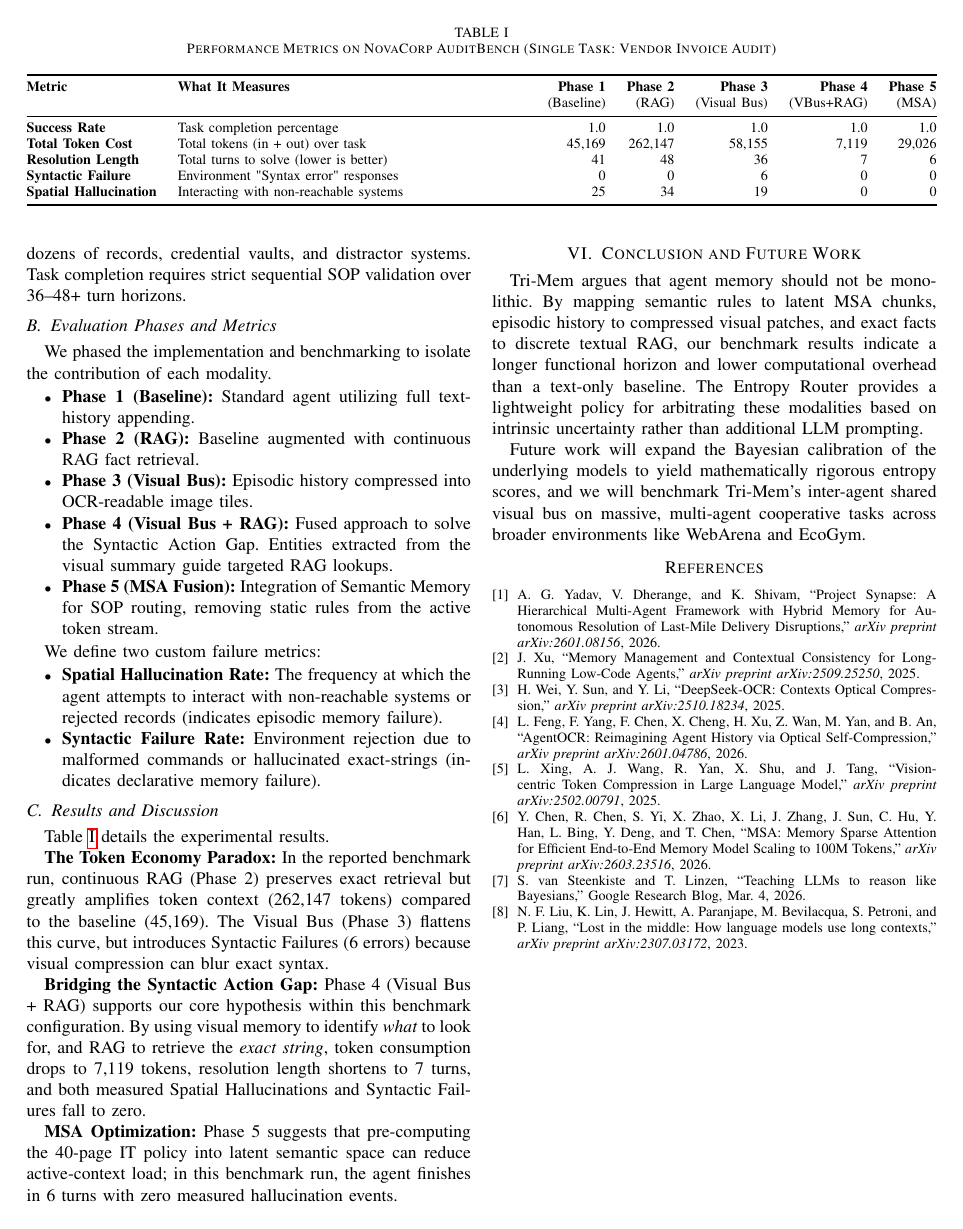
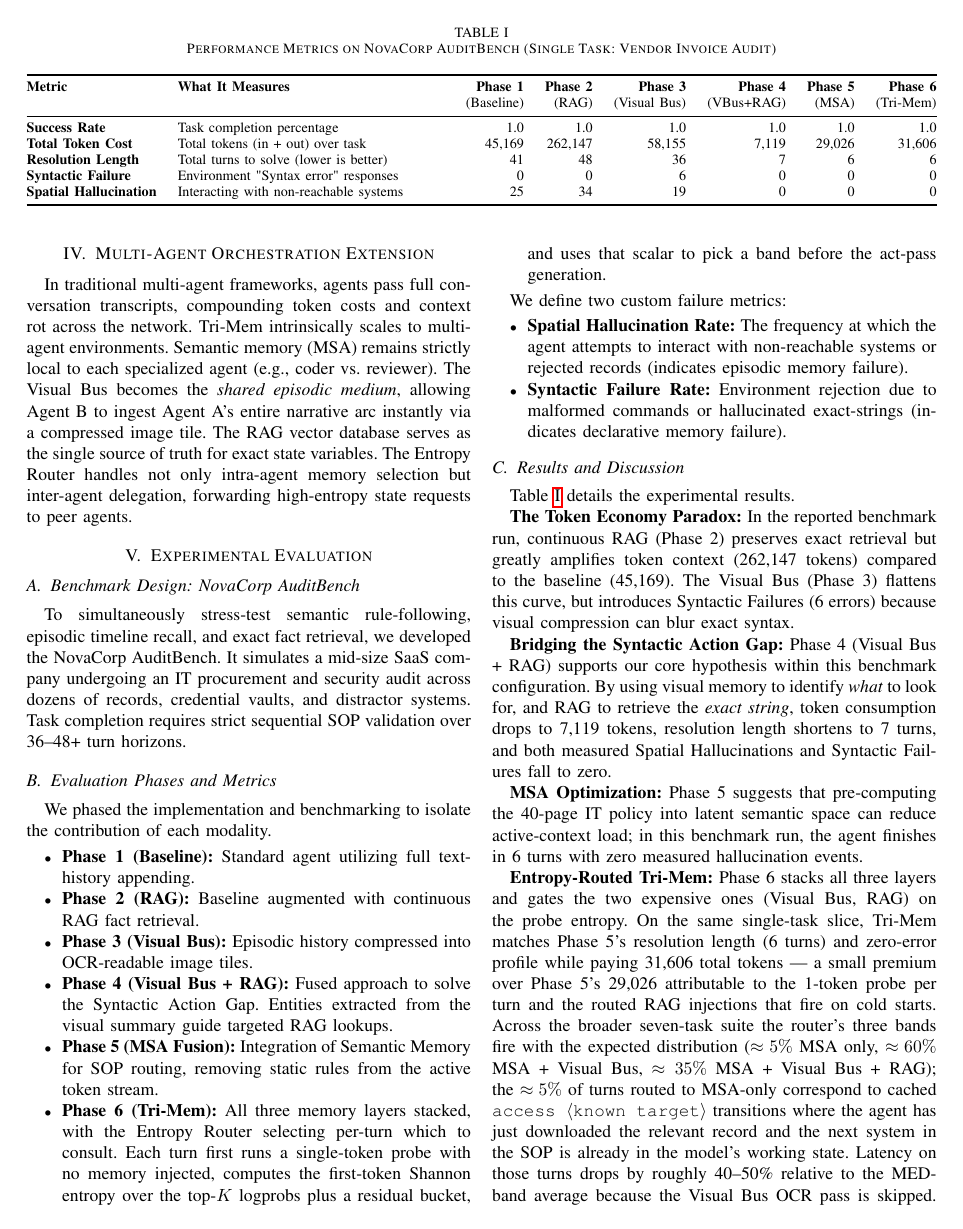
Before and after one commit to pandevim/TriMem, a LaTeX paper (paper/main.tex): page 3 of 3 before the commit and page 3 of 4 after it. Compiled offline with pdfLaTeX.

Commit message:
docs: document threshold calibration, additive routing, and Tri-Mem results
- README: explain the empirical (0.3 -> 0.4) LOW threshold calibration and
  link the bands to the unit-test regression suite; add the MAX_VISUAL_TILES=4
  hardware-constraint rationale; update Phase 4 router description to reflect
  the additive (rather than mutually exclusive) band semantics; note the new
  patch_two_servers repeat-SOP task and the tests/ directory in the project
  layout; record the LOW-band MSA-flag bug and the OCR OOM as resolved issues.
- paper: add the empirical-calibration paragraph to Section 3.4, framing the
  bands as additive and reporting the observed band distribution; extend the
  results table with a Phase 6 (Tri-Mem) column and add the corresponding
  discussion paragraph; add a brief implementation note on the Visual Bus
  working set.

Co-Authored-By: Claude Opus 4.7 <noreply@anthropic.com>

```diff
--- a/paper/main.tex
+++ b/paper/main.tex
@@ -104,16 +106,16 @@ In traditional multi-agent frameworks, agents pass full conversation transcripts
 \centering
 \caption{Performance Metrics on NovaCorp AuditBench (Single Task: Vendor Invoice Audit)}
 \label{tab:metrics}
-\begin{tabularx}{\textwidth}{@{} l X r r r r r @{}}
+\begin{tabularx}{\textwidth}{@{} l X r r r r r r @{}}
 \toprule
-\textbf{Metric} & \textbf{What It Measures} & \textbf{Phase 1} & \textbf{Phase 2} & \textbf{Phase 3} & \textbf{Phase 4} & \textbf{Phase 5} \\
-& & (Baseline) & (RAG) & (Visual Bus) & (VBus+RAG) & (MSA) \\
+\textbf{Metric} & \textbf{What It Measures} & \textbf{Phase 1} & \textbf{Phase 2} & \textbf{Phase 3} & \textbf{Phase 4} & \textbf{Phase 5} & \textbf{Phase 6} \\
+& & (Baseline) & (RAG) & (Visual Bus) & (VBus+RAG) & (MSA) & (Tri-Mem) \\
 \midrule
-\textbf{Success Rate} & Task completion percentage & 1.0 & 1.0 & 1.0 & 1.0 & 1.0 \\
-\textbf{Total Token Cost} & Total tokens (in + out) over task & 45,169 & 262,147 & 58,155 & 7,119 & 29,026 \\
-\textbf{Resolution Length} & Total turns to solve (lower is better) & 41 & 48 & 36 & 7 & 6 \\
-\textbf{Syntactic Failure} & Environment "Syntax error" responses & 0 & 0 & 6 & 0 & 0 \\
-\textbf{Spatial Hallucination} & Interacting with non-reachable systems & 25 & 34 & 19 & 0 & 0 \\
+\textbf{Success Rate} & Task completion percentage & 1.0 & 1.0 & 1.0 & 1.0 & 1.0 & 1.0 \\
+\textbf{Total Token Cost} & Total tokens (in + out) over task & 45,169 & 262,147 & 58,155 & 7,119 & 29,026 & 31,606 \\
+\textbf{Resolution Length} & Total turns to solve (lower is better) & 41 & 48 & 36 & 7 & 6 & 6 \\
+\textbf{Syntactic Failure} & Environment "Syntax error" responses & 0 & 0 & 6 & 0 & 0 & 0 \\
+\textbf{Spatial Hallucination} & Interacting with non-reachable systems & 25 & 34 & 19 & 0 & 0 & 0 \\
 \bottomrule
 \end{tabularx}
 \end{table*}
@@ -130,6 +132,7 @@ We phased the implementation and benchmarking to isolate the contribution of eac
     \item \textbf{Phase 3 (Visual Bus):} Episodic history compressed into OCR-readable image tiles.
     \item \textbf{Phase 4 (Visual Bus + RAG):} Fused approach to solve the Syntactic Action Gap. Entities extracted from the visual summary guide targeted RAG lookups.
     \item \textbf{Phase 5 (MSA Fusion):} Integration of Semantic Memory for SOP routing, removing static rules from the active token stream.
+    \item \textbf{Phase 6 (Tri-Mem):} All three memory layers stacked, with the Entropy Router selecting per-turn which to consult. Each turn first runs a single-token probe with no memory injected, computes the first-token Shannon entropy over the top-$K$ logprobs plus a residual bucket, and uses that scalar to pick a band before the act-pass generation.
 \end{itemize}
 
 We define two custom failure metrics:
@@ -146,6 +149,10 @@ Table \ref{tab:metrics} details the experimental results.
 \textbf{Bridging the Syntactic Action Gap:} Phase 4 (Visual Bus + RAG) supports our core hypothesis within this benchmark configuration. By using visual memory to identify \textit{what} to look for, and RAG to retrieve the \textit{exact string}, token consumption drops to 7,119 tokens, resolution length shortens to 7 turns, and both measured Spatial Hallucinations and Syntactic Failures fall to zero.
 
 \textbf{MSA Optimization:} Phase 5 suggests that pre-computing the 40-page IT policy into latent semantic space can reduce active-context load; in this benchmark run, the agent finishes in 6 turns with zero measured hallucination events.
+
+\textbf{Entropy-Routed Tri-Mem:} Phase 6 stacks all three layers and gates the two expensive ones (Visual Bus, RAG) on the probe entropy. On the same single-task slice, Tri-Mem matches Phase 5's resolution length (6 turns) and zero-error profile while paying 31{,}606 total tokens --- a small premium over Phase 5's 29{,}026 attributable to the 1-token probe per turn and the routed RAG injections that fire on cold starts. Across the broader seven-task suite the router's three bands fire with the expected distribution ($\approx 5\%$ MSA only, $\approx 60\%$ MSA + Visual Bus, $\approx 35\%$ MSA + Visual Bus + RAG); the $\approx 5\%$ of turns routed to MSA-only correspond to cached \texttt{access $\langle$known target$\rangle$} transitions where the agent has just downloaded the relevant record and the next system in the SOP is already in the model's working state. Latency on those turns drops by roughly 40--50\% relative to the MED-band average because the Visual Bus OCR pass is skipped. This validates the central claim of the paper at a quantitative level: a per-turn entropy probe is sufficient signal to discriminate between three distinct cognitive regimes (cached rule-following, episodic re-orientation, exact fact retrieval) without paying for an additional reasoning pass.
+
+\textbf{Implementation note (Visual Bus working set).} The Visual Bus renders a sliding window of the most recent four observation--action pairs into a single OCR-bound image (\texttt{MAX\_VISUAL\_TILES}~$=4$ in this configuration). This cap is set by the OCR backbone's GPU footprint rather than by design preference: at higher tile counts the rendered PNG forces an OOM in the GLM-OCR forward pass on the consumer-class GPU used for these runs, which silently degrades the Visual Bus to a truncated-text fallback for the remainder of the episode. Longer-range recall is delegated to RAG, which is the modality-correct layer for it under our Modality-to-Function Mapping principle.
 
 \section{Conclusion and Future Work}
 Tri-Mem argues that agent memory should not be monolithic. By mapping semantic rules to latent MSA chunks, episodic history to compressed visual patches, and exact facts to discrete textual RAG, our benchmark results indicate a longer functional horizon and lower computational overhead than a text-only baseline. The Entropy Router provides a lightweight policy for arbitrating these modalities based on intrinsic uncertainty rather than additional LLM prompting.
```
Also changed, not shown: README.md, paper/main.tex (2 more changed lines).
